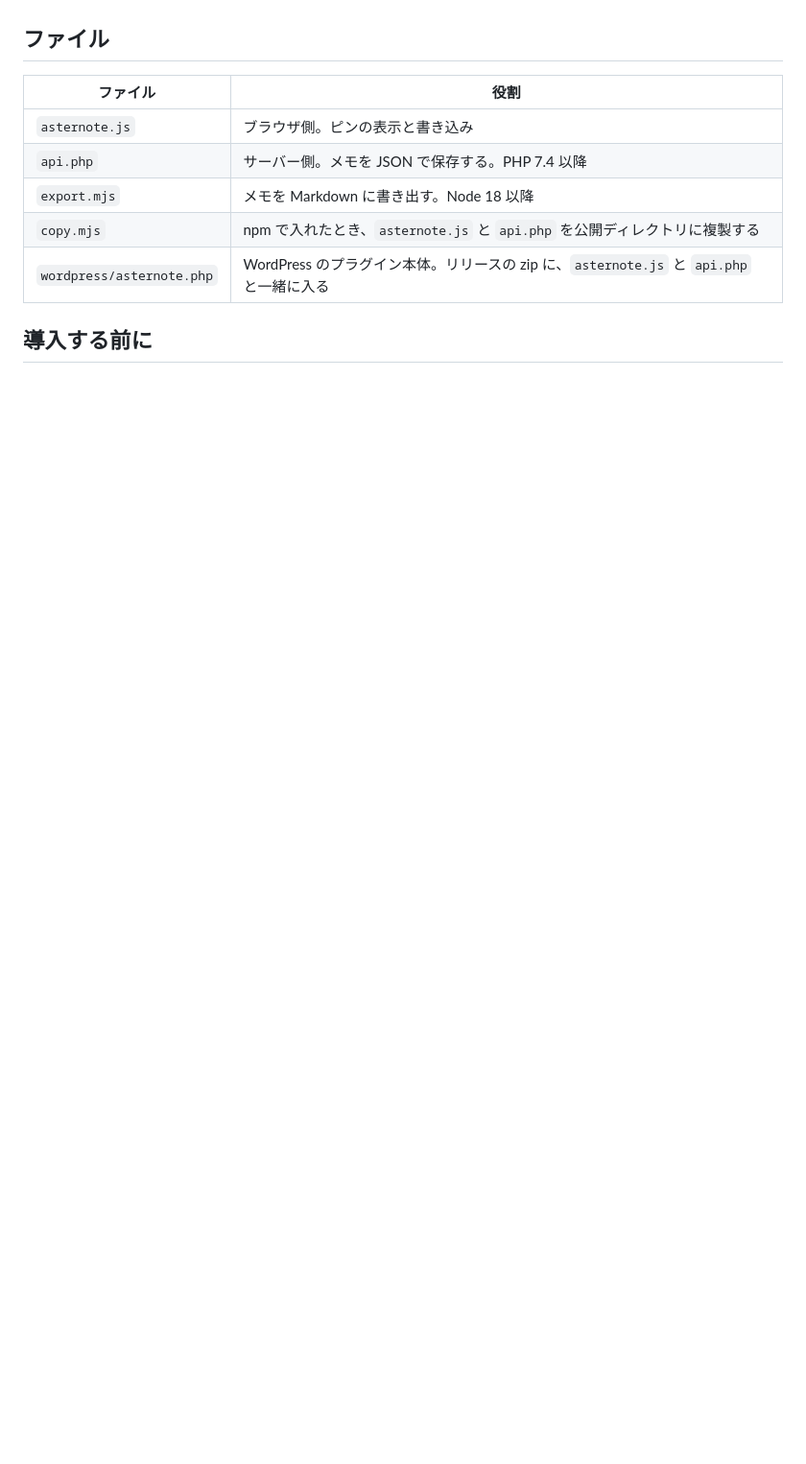
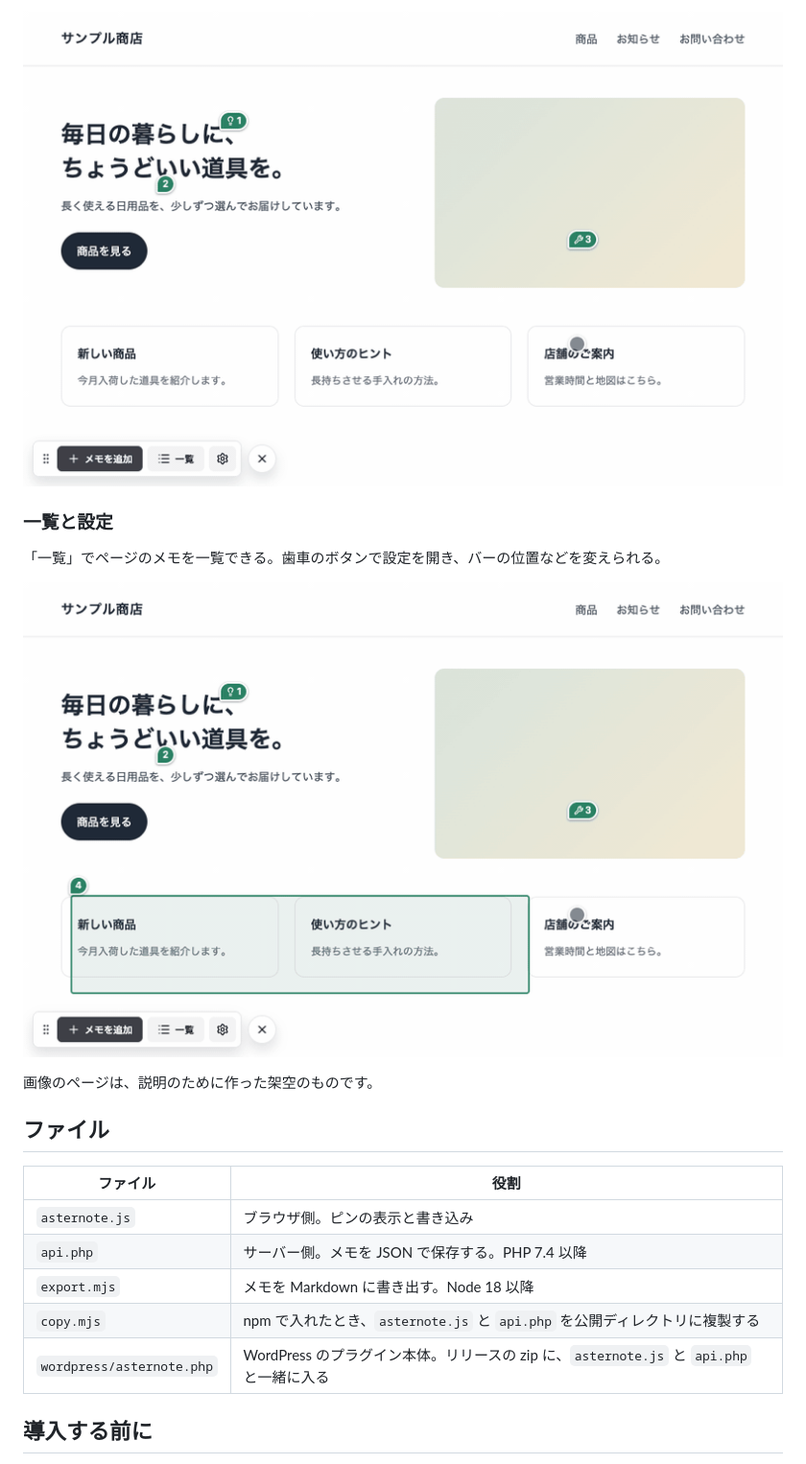
Before and after one commit to hgw/asternote, a Markdown page: README.md, the part around one of its changes. Shown at 96% size. GitHub-like rendering; pictures changed too: docs/images/add-area.gif (added), docs/images/list-settings.gif (added); blank space fills up the shorter version.

Commit message:
README に画面の画像と操作の GIF を足す (#23)

```diff
--- a/README.md
+++ b/README.md
@@ -6,3 +21,12 @@
+![「メモを追加」を押し、カードの並びをドラッグで囲んで、本文を書いて保存する操作](docs/images/add-area.gif)
+
+### 一覧と設定
+
+「一覧」でページのメモを一覧できる。歯車のボタンで設定を開き、バーの位置などを変えられる。
+
+![一覧からメモを開き、設定でバーを右上に動かしてから、最初の位置に戻す操作](docs/images/list-settings.gif)
+
+画像のページは、説明のために作った架空のものです。
 
 ## ファイル
 
```
Also changed, not shown: other parts of README.md (+15 -0 lines), docs/images/add-point.gif (added), docs/images/overview.png (added).
